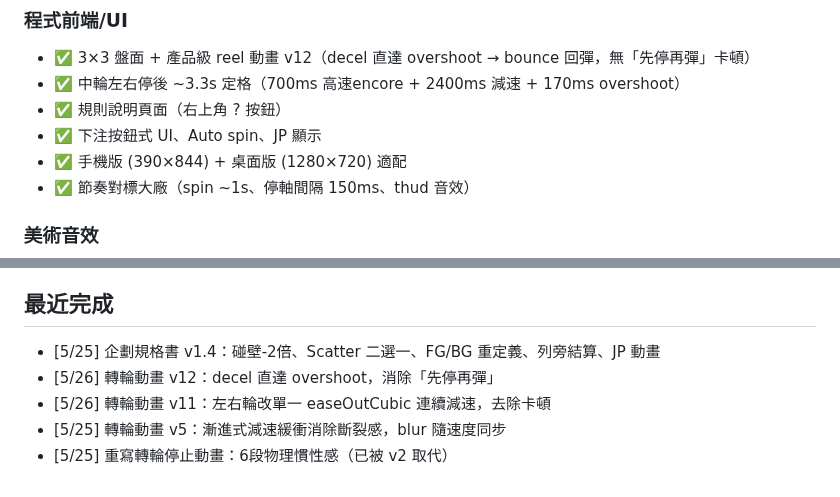
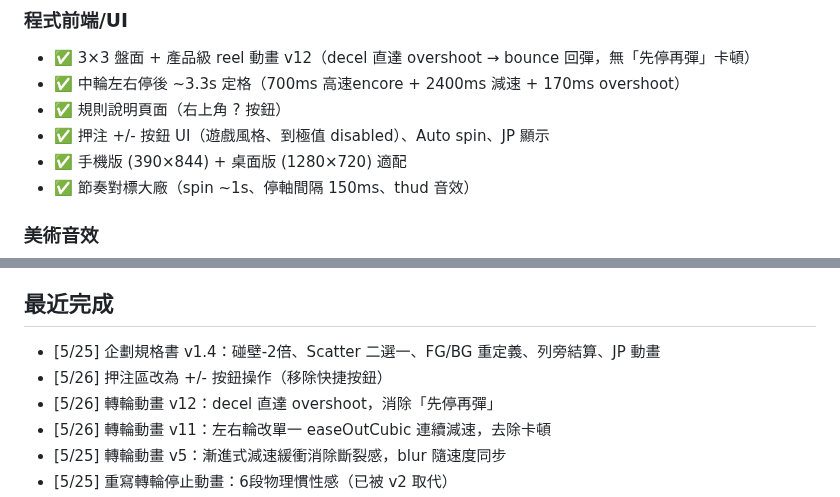
Before and after one commit to igs-chuyuhuang/dragon-gate-slot, a Markdown page: docs/CURRENT_STATUS.md, 2 parts joined by grey strips. Rendered like a GitHub page.

Commit message:
status: 押注區改為 +/- 按鈕

```diff
--- a/docs/CURRENT_STATUS.md
+++ b/docs/CURRENT_STATUS.md
@@ -17,7 +17,7 @@
 - ✅ 3×3 盤面 + 產品級 reel 動畫 v12（decel 直達 overshoot → bounce 回彈，無「先停再彈」卡頓）
 - ✅ 中輪左右停後 ~3.3s 定格（700ms 高速encore + 2400ms 減速 + 170ms overshoot）
 - ✅ 規則說明頁面（右上角 ? 按鈕）
-- ✅ 下注按鈕式 UI、Auto spin、JP 顯示
+- ✅ 押注 +/- 按鈕 UI（遊戲風格、到極值 disabled）、Auto spin、JP 顯示
 - ✅ 手機版 (390×844) + 桌面版 (1280×720) 適配
 - ✅ 節奏對標大廠（spin ~1s、停軸間隔 150ms、thud 音效）
 
@@ -66,6 +66,7 @@
 
 ## 最近完成
 - [5/25] 企劃規格書 v1.4：碰壁-2倍、Scatter 二選一、FG/BG 重定義、列旁結算、JP 動畫
+- [5/26] 押注區改為 +/- 按鈕操作（移除快捷按鈕）
 - [5/26] 轉輪動畫 v12：decel 直達 overshoot，消除「先停再彈」
 - [5/26] 轉輪動畫 v11：左右輪改單一 easeOutCubic 連續減速，去除卡頓
 - [5/25] 轉輪動畫 v5：漸進式減速緩衝消除斷裂感，blur 隨速度同步
```
Also changed, not shown: other parts of docs/CURRENT_STATUS.md (+1 -1 lines).
